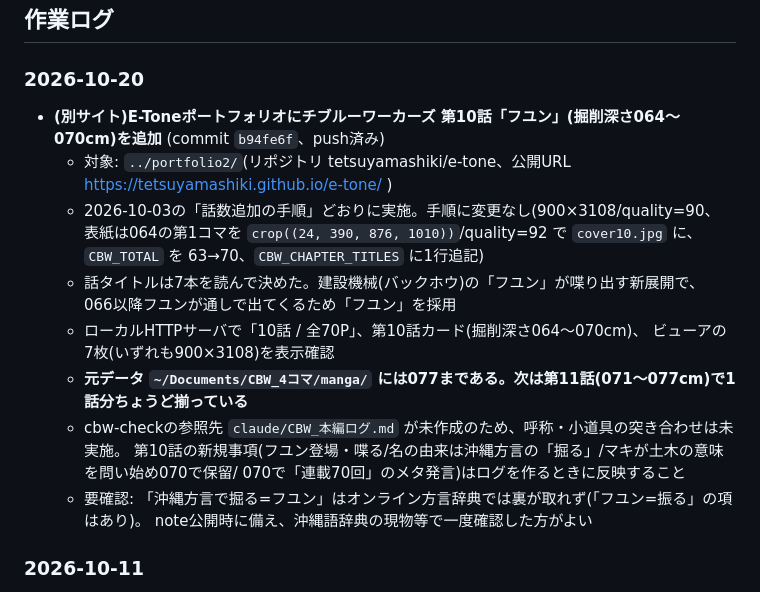
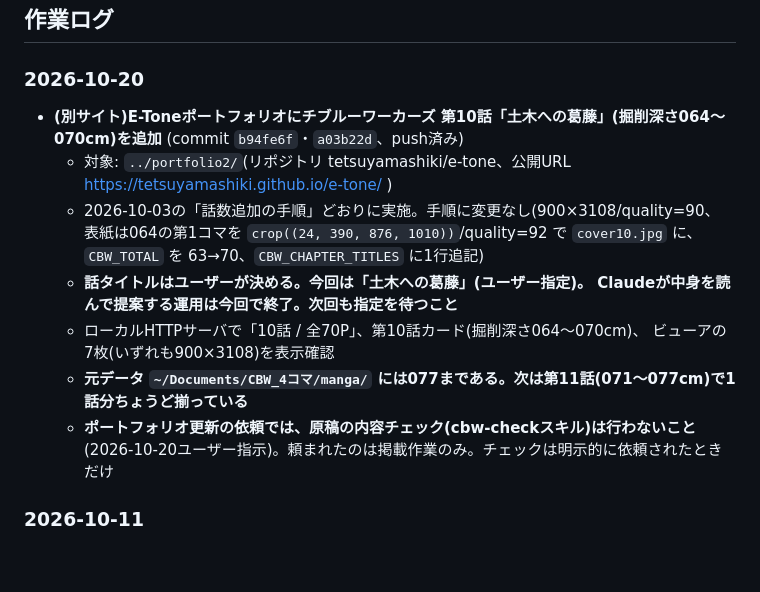
Before and after one commit to tetsuyamashiki/ojana-jichikai, a Markdown page: PROJECT_NOTES.md, the part around the change. Drawn GitHub-style; blank space fills up the shorter version.

Commit message:
運用メモ: 第10話のタイトル確定とポートフォリオ更新時の運用を修正
Co-Authored-By: Claude Opus 5 <noreply@anthropic.com>

```diff
--- a/PROJECT_NOTES.md
+++ b/PROJECT_NOTES.md
@@ -105,22 +105,19 @@
 ## 作業ログ
 
 ### 2026-10-20
-- **(別サイト)E-Toneポートフォリオにチブルーワーカーズ 第10話「フユン」(掘削深さ064〜070cm)を追加**
-  (commit `b94fe6f`、push済み)
+- **(別サイト)E-Toneポートフォリオにチブルーワーカーズ 第10話「土木への葛藤」(掘削深さ064〜070cm)を追加**
+  (commit `b94fe6f`・`a03b22d`、push済み)
   - 対象: `../portfolio2/`(リポジトリ tetsuyamashiki/e-tone、公開URL https://tetsuyamashiki.github.io/e-tone/ )
   - 2026-10-03の「話数追加の手順」どおりに実施。手順に変更なし(900×3108/quality=90、
     表紙は064の第1コマを `crop((24, 390, 876, 1010))`/quality=92 で `cover10.jpg` に、
     `CBW_TOTAL` を 63→70、`CBW_CHAPTER_TITLES` に1行追記)
-  - 話タイトルは7本を読んで決めた。建設機械(バックホウ)の「フユン」が喋り出す新展開で、
-    066以降フユンが通しで出てくるため「フユン」を採用
+  - **話タイトルはユーザーが決める。今回は「土木への葛藤」(ユーザー指定)。
+    Claudeが中身を読んで提案する運用は今回で終了。次回も指定を待つこと**
   - ローカルHTTPサーバで「10話 / 全70P」、第10話カード(掘削深さ064〜070cm)、
     ビューアの7枚(いずれも900×3108)を表示確認
   - **元データ `~/Documents/CBW_4コマ/manga/` には077まである。次は第11話(071〜077cm)で1話分ちょうど揃っている**
-  - cbw-checkの参照先 `claude/CBW_本編ログ.md` が未作成のため、呼称・小道具の突き合わせは未実施。
-    第10話の新規事項(フユン登場・喋る/名の由来は沖縄方言の「掘る」/マキが土木の意味を問い始め070で保留/
-    070で「連載70回」のメタ発言)はログを作るときに反映すること
-  - 要確認: 「沖縄方言で掘る=フユン」はオンライン方言辞典では裏が取れず(「フユン=振る」の項はあり)。
-    note公開時に備え、沖縄語辞典の現物等で一度確認した方がよい
+  - **ポートフォリオ更新の依頼では、原稿の内容チェック(cbw-checkスキル)は行わないこと**
+    (2026-10-20ユーザー指示)。頼まれたのは掲載作業のみ。チェックは明示的に依頼されたときだけ
 
 ### 2026-10-11
 - **(別サイト)E-Toneポートフォリオにチブルーワーカーズ 第9話「聞き取り調査」(掘削深さ057〜063cm)を追加**
```
